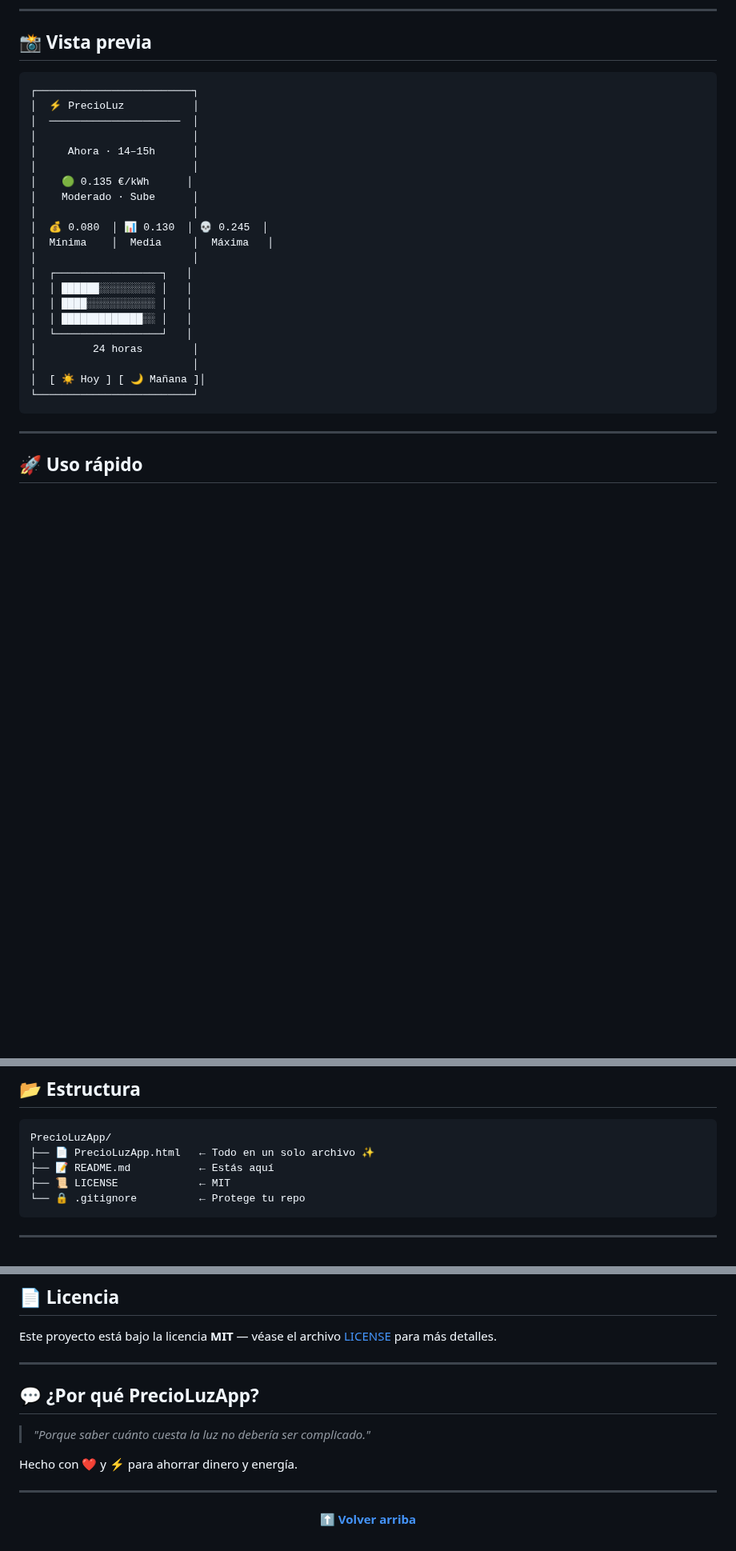
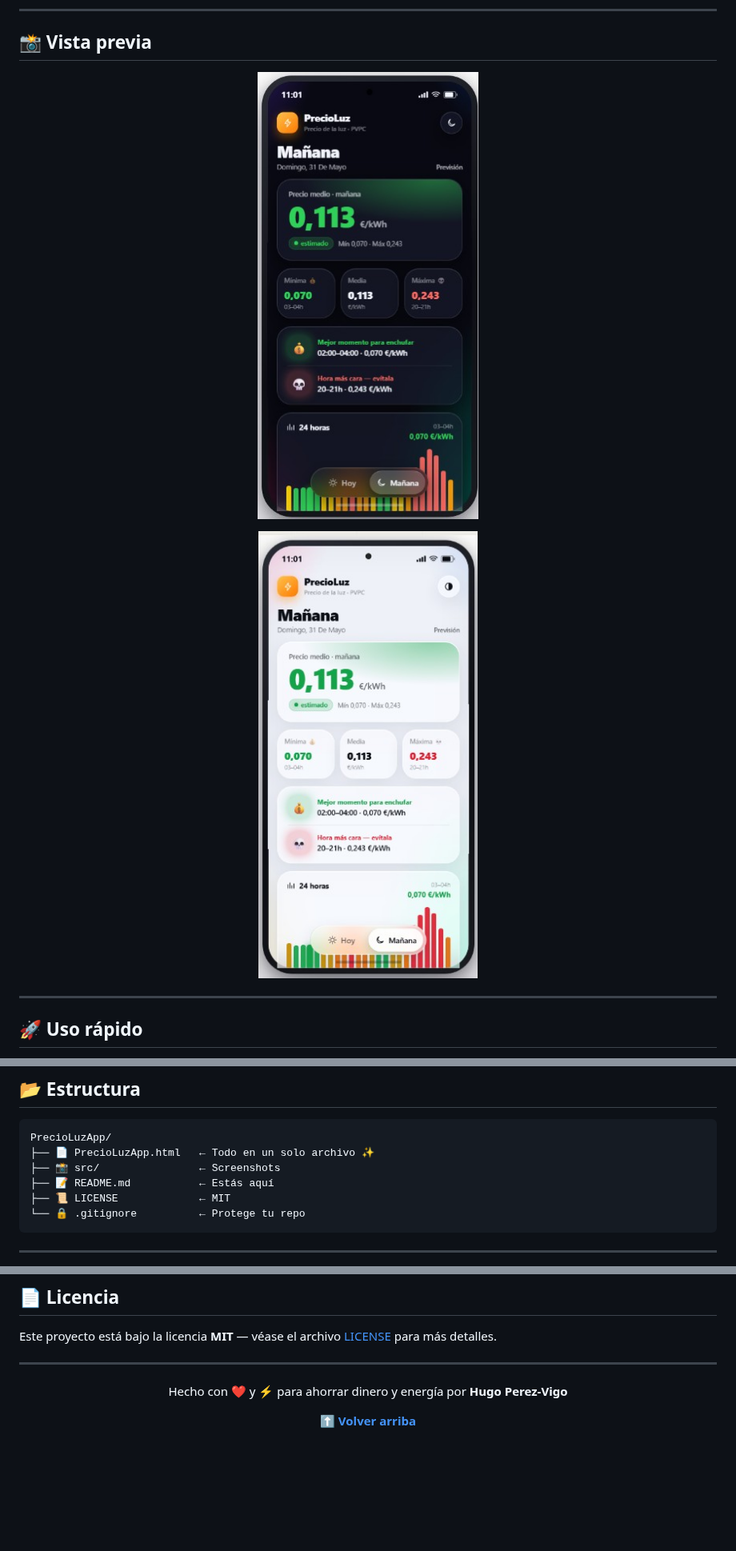
Before and after one commit to Hugopvigo/PrecioLuzApp, a Markdown page: README.md, 3 parts joined by grey strips. Shown at 80% size. Drawn GitHub-style; pictures changed too: src/PrecioLuzAppClear.jpg (added), src/PrecioLuzAppDark.jpg (added); blank space fills up the shorter version.

Commit message:
Update README with screenshots

````diff
--- a/README.md
+++ b/README.md
@@ -39,29 +39,13 @@
 
 ## 📸 Vista previa
 
-```
-┌─────────────────────────┐
-│  ⚡ PrecioLuz           │
-│  ─────────────────────  │
-│                         │
-│     Ahora · 14–15h      │
-│                         │
-│    🟢 0.135 €/kWh      │
-│    Moderado · Sube      │
-│                         │
-│  💰 0.080  │ 📊 0.130  │ 💀 0.245  │
-│  Mínima    │  Media     │  Máxima   │
-│                         │
-│  ┌─────────────────┐   │
-│  │ ██████░░░░░░░░░ │   │
-│  │ ████░░░░░░░░░░░ │   │
-│  │ █████████████░░ │   │
-│  └─────────────────┘   │
-│         24 horas        │
-│                         │
-│  [ ☀️ Hoy ] [ 🌙 Mañana ]│
-└─────────────────────────┘
-```
+<div align="center">
+
+![PrecioLuz Dark](src/PrecioLuzAppDark.jpg)
+
+![PrecioLuz Clear](src/PrecioLuzAppClear.jpg)
+
+</div>
 
 ---
 
@@ -103,6 +87,7 @@
 ```
 PrecioLuzApp/
 ├── 📄 PrecioLuzApp.html   ← Todo en un solo archivo ✨
+├── 📸 src/                ← Screenshots
 ├── 📝 README.md           ← Estás aquí
 ├── 📜 LICENSE             ← MIT
 └── 🔒 .gitignore          ← Protege tu repo
@@ -128,15 +113,9 @@ Este proyecto está bajo la licencia **MIT** — véase el archivo [LICENSE](LIC
 
 ---
 
-## 💬 ¿Por qué PrecioLuzApp?
+<div align="center">
 
-> *"Porque saber cuánto cuesta la luz no debería ser complicado."*
-
-Hecho con ❤️ y ⚡ para ahorrar dinero y energía.
-
----
-
-<div align="center">
+Hecho con ❤️ y ⚡ para ahorrar dinero y energía por **Hugo Perez-Vigo**
 
 **[⬆ Volver arriba](#-precioluzapp)**
 
````
